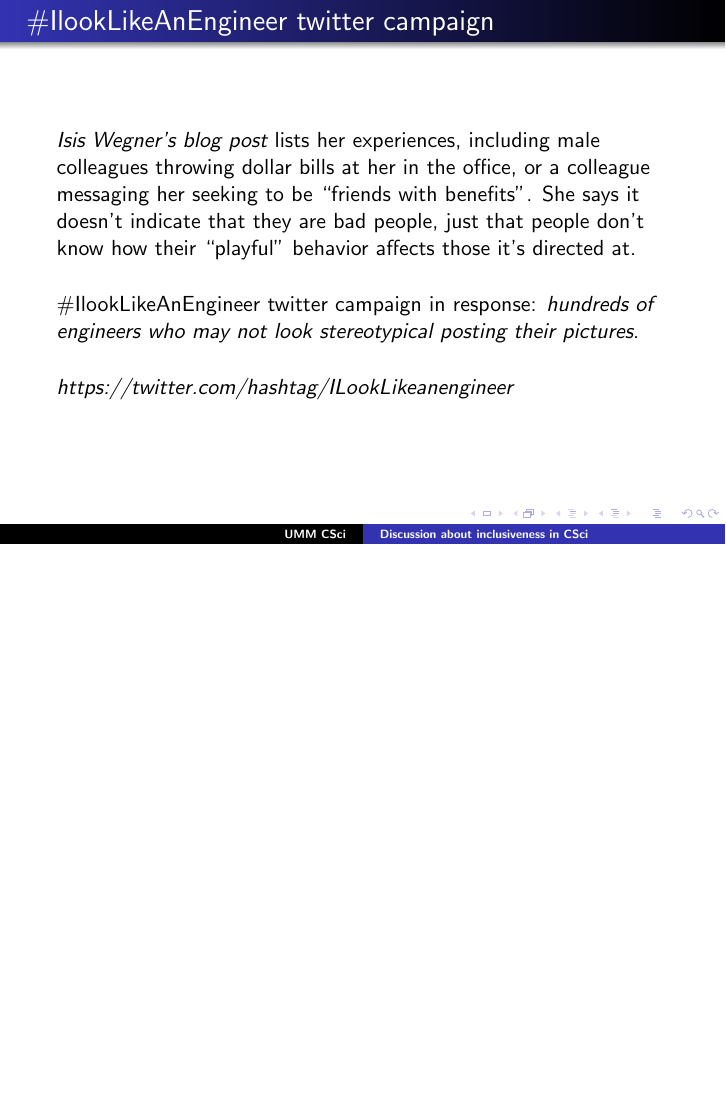
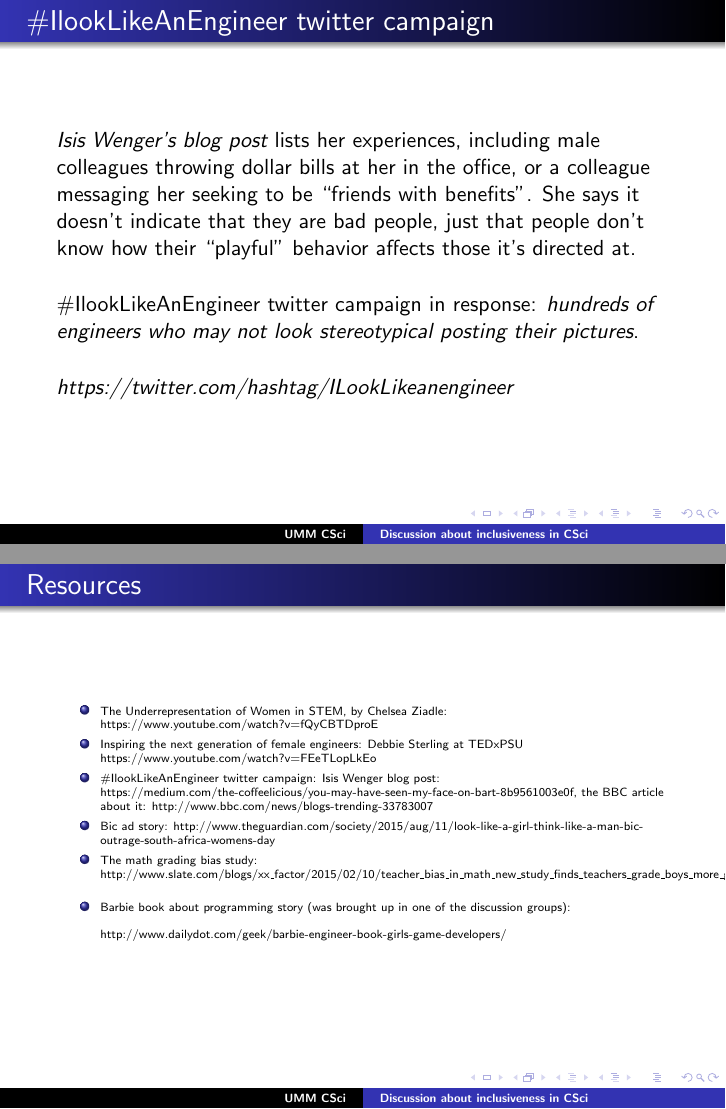
Before and after one commit to elenam/Inclusiveness2015slides, LaTeX slides (InclusivenessKeyPointsSlides.tex): page 5 of 8 before the commit and pages 5 and 9 of 9 after it, the two joined at a grey line, the shorter picture padded with empty space. Compiled offline with pdfLaTeX.

Commit message:
added resources

```diff
--- a/InclusivenessKeyPointsSlides.tex
+++ b/InclusivenessKeyPointsSlides.tex
@@ -63,7 +63,7 @@ Comments on social media: people thought she was a photo model, not an engineer,
 
 \begin{frame}
 \frametitle{\#IlookLikeAnEngineer twitter campaign}
-{\it \href{https://medium.com/the-coffeelicious/you-may-have-seen-my-face-on-bart-8b9561003e0f}{Isis Wegner's blog post}} lists her experiences, including male colleagues throwing dollar bills at her in the office, or a colleague messaging her seeking to be ``friends with benefits''. She says it doesn't indicate that they are bad people, just that people don't know how their ``playful'' behavior affects those it's directed at.
+{\it \href{https://medium.com/the-coffeelicious/you-may-have-seen-my-face-on-bart-8b9561003e0f}{Isis Wenger's blog post}} lists her experiences, including male colleagues throwing dollar bills at her in the office, or a colleague messaging her seeking to be ``friends with benefits''. She says it doesn't indicate that they are bad people, just that people don't know how their ``playful'' behavior affects those it's directed at.
 
 \vspace{0.2in}
 
@@ -117,5 +117,20 @@ South African pen manufacturing company Bic posted this ad on its Facebook page
 \end{itemize}
 \end{frame}
 
+\begin{frame}
+\frametitle{Resources}
+\begin{itemize}
+{\tiny
+\item The Underrepresentation of Women in STEM, by Chelsea Ziadle: \href{https://www.youtube.com/watch?v=fQyCBTDproE}{https://www.youtube.com/watch?v=fQyCBTDproE}
+\item Inspiring the next generation of female engineers: Debbie Sterling at TEDxPSU \href{https://www.youtube.com/watch?v=FEeTLopLkEo}{https://www.youtube.com/watch?v=FEeTLopLkEo}
+\item \#IlookLikeAnEngineer twitter campaign:  Isis Wenger blog post: \href{https://medium.com/the-coffeelicious/you-may-have-seen-my-face-on-bart-8b9561003e0f}{https://medium.com/the-coffeelicious/you-may-have-seen-my-face-on-bart-8b9561003e0f}, the BBC article about it: \href{http://www.bbc.com/news/blogs-trending-33783007}{http://www.bbc.com/news/blogs-trending-33783007}
+\item Bic ad story: \href{http://www.theguardian.com/society/2015/aug/11/look-like-a-girl-think-like-a-man-bic-outrage-south-africa-womens-day}{http://www.theguardian.com/society/2015/aug/11/look-like-a-girl-think-like-a-man-bic-outrage-south-africa-womens-day}
+\item The math grading bias study: \href{http://www.slate.com/blogs/xx_factor/2015/02/10/teacher_bias_in_math_new_study_finds_teachers_grade_boys_more_generously.html}{http://www.slate.com/blogs/xx$\_$factor/2015/02/10/teacher$\_$bias$\_$in$\_$math$\_$new$\_$study$\_$finds$\_$teachers$\_$grade$\_$boys$\_$more$\_$generously.html}
+\item Barbie book about programming story (was brought up in one of the discussion groups): \href{http://www.dailydot.com/geek/barbie-engineer-book-girls-game-developers/}{http://www.dailydot.com/geek/barbie-engineer-book-girls-game-developers/}
+}
+\end{itemize}
+\end{frame}
+
+
 
 \end{document}
```
Also changed, not shown: InclusivenessKeyPointsSlides.pdf.
